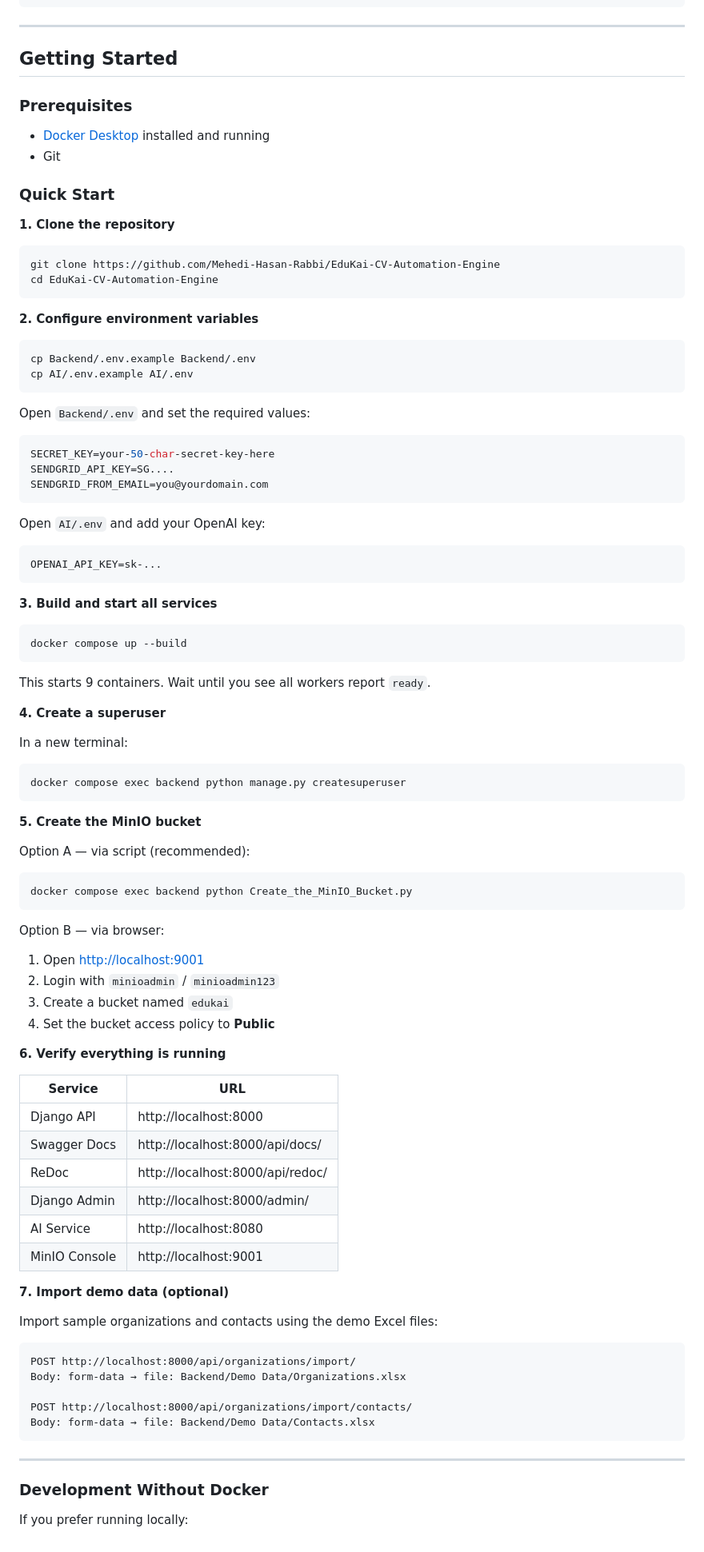
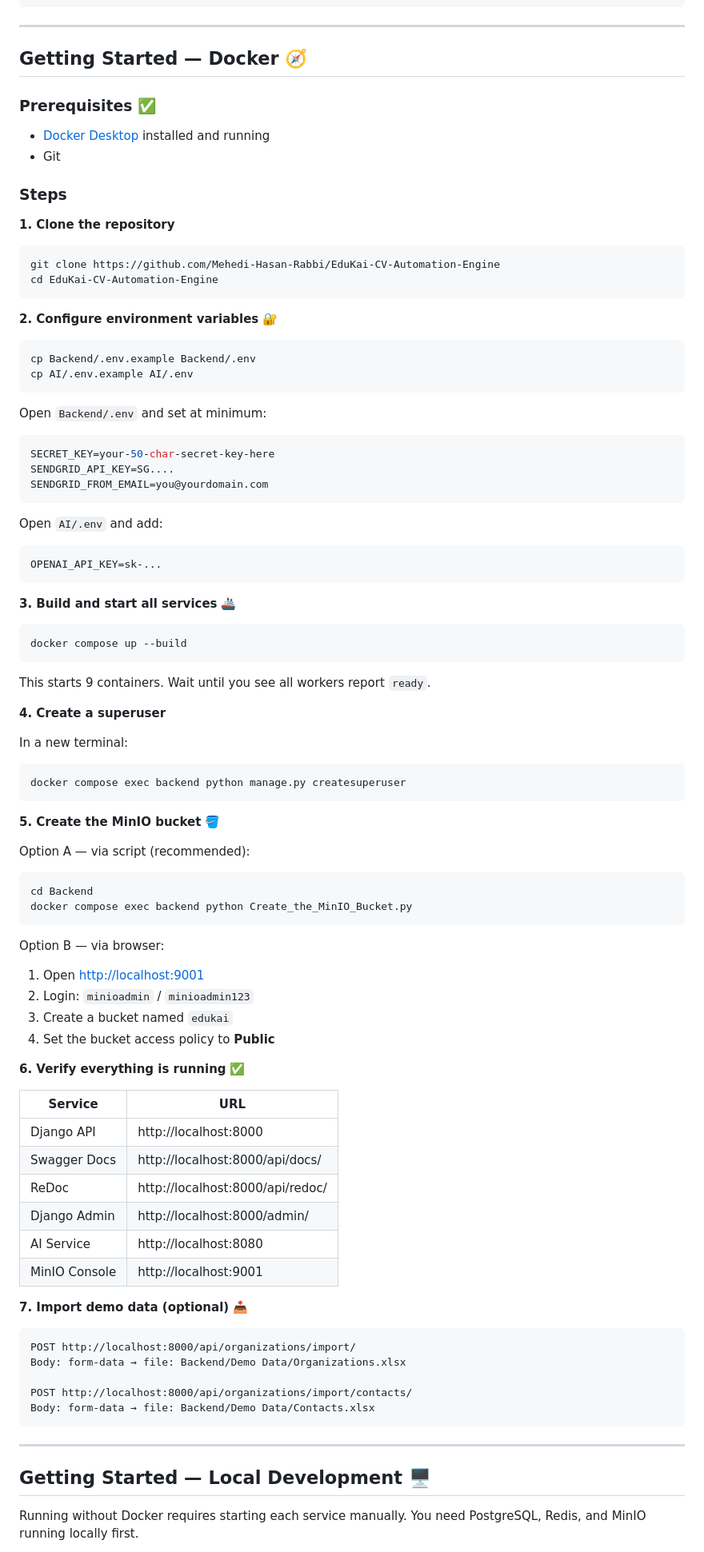
Before and after one commit to Mehedi-Hasan-Rabbi/EduKai-CV-Automation-Engine, a Markdown page: README.md, the part around one of its changes. Shown at 80% size. Drawn GitHub-style.

````diff
--- a/README.md
+++ b/README.md
@@ -172,14 +272,14 @@ EduKai-CV-Automation-Engine/
 
 ---
 
-## Getting Started
+## Getting Started — Docker 🧭
 
-### Prerequisites
+### Prerequisites ✅
 
 - [Docker Desktop](https://www.docker.com/products/docker-desktop/) installed and running
 - Git
 
-### Quick Start
+### Steps
 
 **1. Clone the repository**
 
@@ -188,14 +288,14 @@ git clone https://github.com/Mehedi-Hasan-Rabbi/EduKai-CV-Automation-Engine
 cd EduKai-CV-Automation-Engine
 ```
 
-**2. Configure environment variables**
+**2. Configure environment variables** 🔐
 
 ```bash
 cp Backend/.env.example Backend/.env
 cp AI/.env.example AI/.env
 ```
 
-Open `Backend/.env` and set the required values:
+Open `Backend/.env` and set at minimum:
 
 ```env
 SECRET_KEY=your-50-char-secret-key-here
@@ -203,13 +303,13 @@ SENDGRID_API_KEY=SG....
 SENDGRID_FROM_EMAIL=you@yourdomain.com
 ```
 
-Open `AI/.env` and add your OpenAI key:
+Open `AI/.env` and add:
 
 ```env
 OPENAI_API_KEY=sk-...
 ```
 
-**3. Build and start all services**
+**3. Build and start all services** 🚢
 
 ```bash
 docker compose up --build
@@ -225,20 +325,21 @@ In a new terminal:
 docker compose exec backend python manage.py createsuperuser
 ```
 
-**5. Create the MinIO bucket**
+**5. Create the MinIO bucket** 🪣
 
 Option A — via script (recommended):
 ```bash
+cd Backend
 docker compose exec backend python Create_the_MinIO_Bucket.py
 ```
 
 Option B — via browser:
 1. Open [http://localhost:9001](http://localhost:9001)
-2. Login with `minioadmin` / `minioadmin123`
+2. Login: `minioadmin` / `minioadmin123`
 3. Create a bucket named `edukai`
 4. Set the bucket access policy to **Public**
 
-**6. Verify everything is running**
+**6. Verify everything is running** ✅
 
 | Service | URL |
 |---|---|
@@ -249,9 +350,7 @@ Option B — via browser:
 | AI Service | http://localhost:8080 |
 | MinIO Console | http://localhost:9001 |
 
-**7. Import demo data (optional)**
-
-Import sample organizations and contacts using the demo Excel files:
+**7. Import demo data (optional)** 📥
 
 ```
 POST http://localhost:8000/api/organizations/import/
@@ -263,7 +362,7 @@ Body: form-data → file: Backend/Demo Data/Contacts.xlsx
 
 ---
 
-### Development Without Docker
+## Getting Started — Local Development 🖥️
 
-If you prefer running locally:
+Running without Docker requires starting each service manually. You need PostgreSQL, Redis, and MinIO running locally first.
 
````
Also changed, not shown: other parts of README.md (+274 -76 lines).
